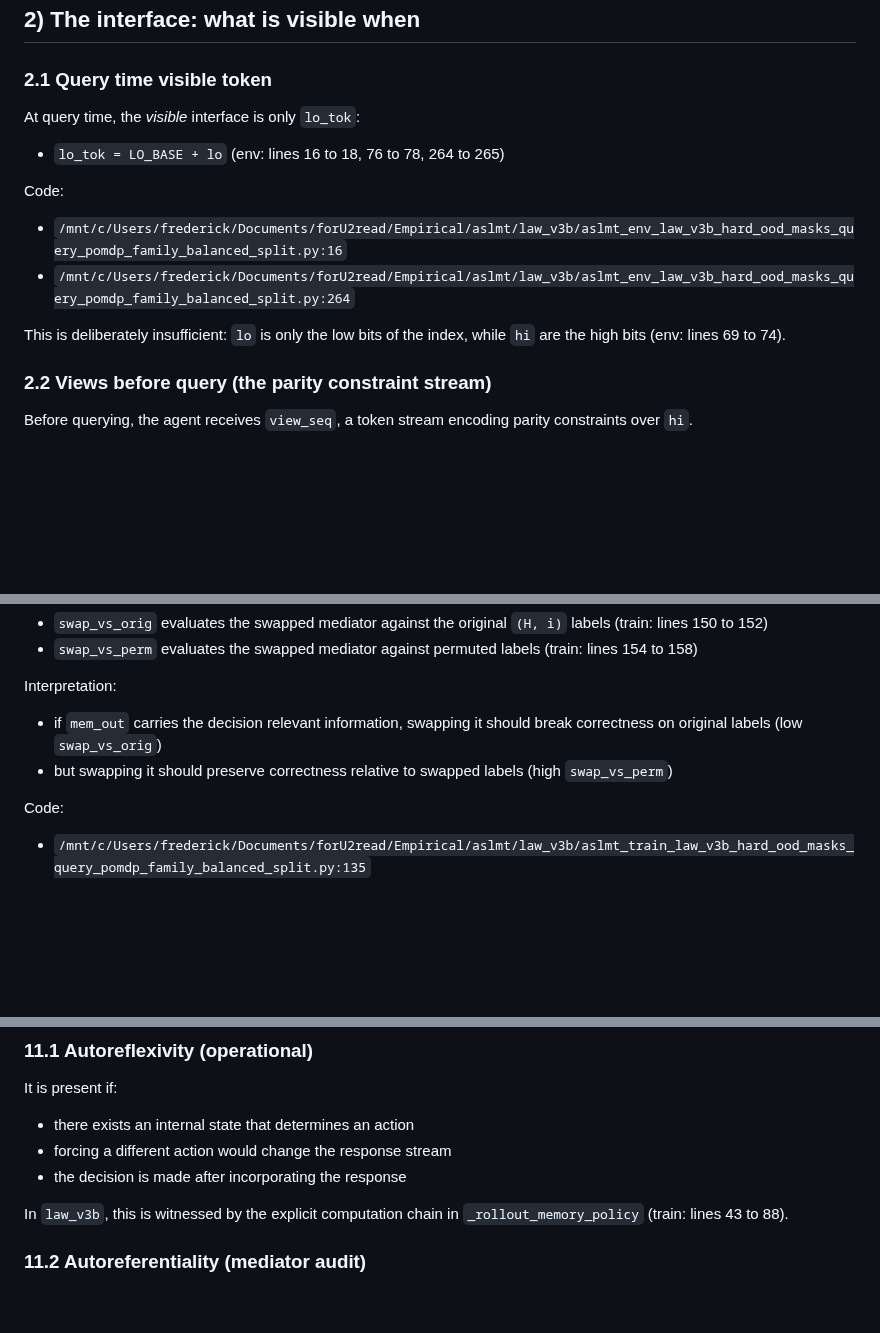
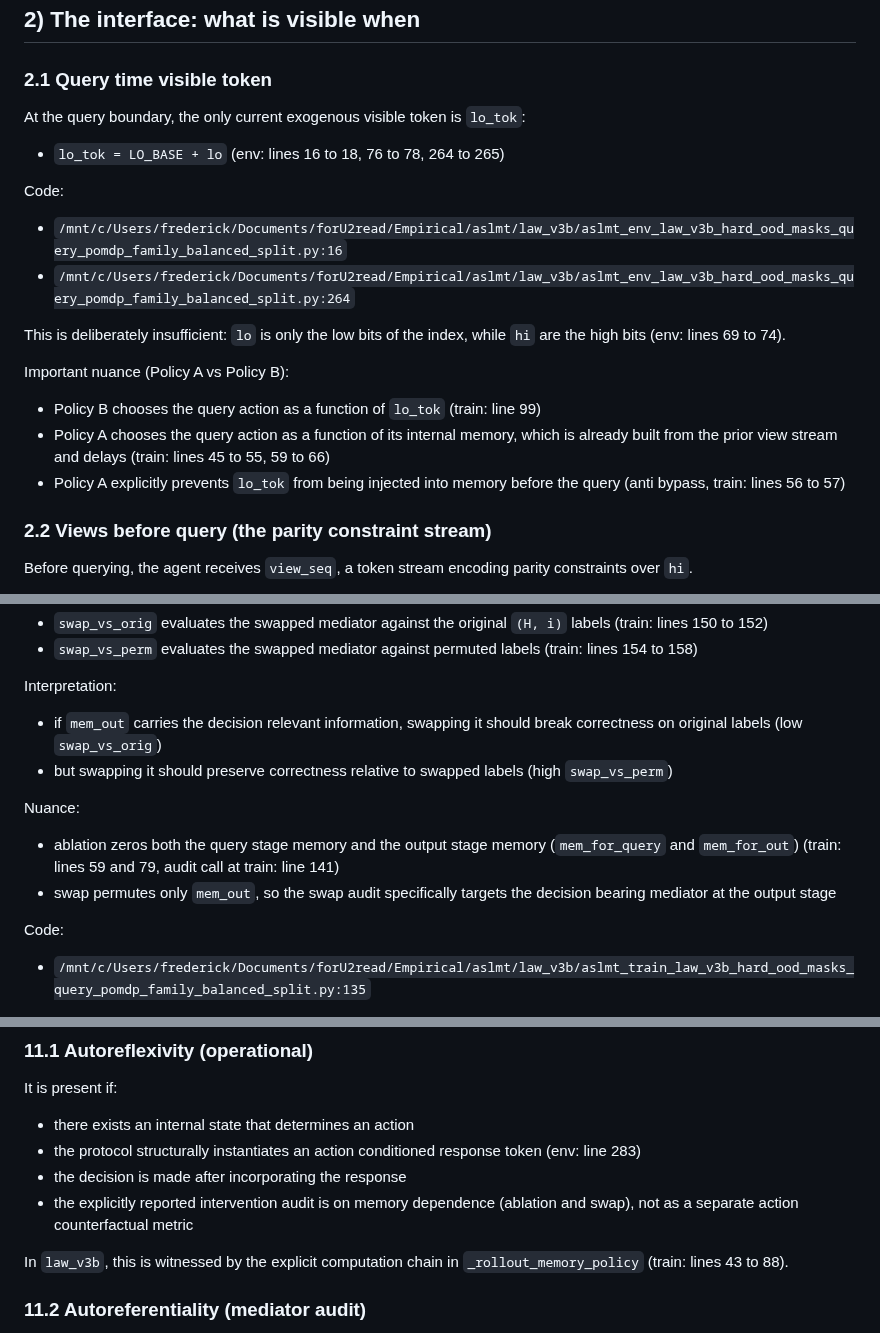
Before and after one commit to JohnDoe-collab-stack/forU2read, a Markdown page: Private_notes/LAW_V3B_PROTOCOL.md, 3 parts joined by grey strips. Drawn GitHub-style; blank space fills up the shorter version.

Commit message:
Refine law_v3b protocol note

```diff
--- a/Private_notes/LAW_V3B_PROTOCOL.md
+++ b/Private_notes/LAW_V3B_PROTOCOL.md
@@ -64,7 +64,7 @@ Code:
 
 ### 2.1 Query time visible token
 
-At query time, the *visible* interface is only `lo_tok`:
+At the query boundary, the only current exogenous visible token is `lo_tok`:
 - `lo_tok = LO_BASE + lo` (env: lines 16 to 18, 76 to 78, 264 to 265)
 
 Code:
@@ -72,6 +72,11 @@ Code:
 - `/mnt/c/Users/frederick/Documents/forU2read/Empirical/aslmt/law_v3b/aslmt_env_law_v3b_hard_ood_masks_query_pomdp_family_balanced_split.py:264`
 
 This is deliberately insufficient: `lo` is only the low bits of the index, while `hi` are the high bits (env: lines 69 to 74).
+
+Important nuance (Policy A vs Policy B):
+- Policy B chooses the query action as a function of `lo_tok` (train: line 99)
+- Policy A chooses the query action as a function of its internal memory, which is already built from the prior view stream and delays (train: lines 45 to 55, 59 to 66)
+- Policy A explicitly prevents `lo_tok` from being injected into memory before the query (anti bypass, train: lines 56 to 57)
 
 ### 2.2 Views before query (the parity constraint stream)
 
@@ -240,6 +245,10 @@ Interpretation:
 - if `mem_out` carries the decision relevant information, swapping it should break correctness on original labels (low `swap_vs_orig`)
 - but swapping it should preserve correctness relative to swapped labels (high `swap_vs_perm`)
 
+Nuance:
+- ablation zeros both the query stage memory and the output stage memory (`mem_for_query` and `mem_for_out`) (train: lines 59 and 79, audit call at train: line 141)
+- swap permutes only `mem_out`, so the swap audit specifically targets the decision bearing mediator at the output stage
+
 Code:
 - `/mnt/c/Users/frederick/Documents/forU2read/Empirical/aslmt/law_v3b/aslmt_train_law_v3b_hard_ood_masks_query_pomdp_family_balanced_split.py:135`
 
@@ -334,8 +343,9 @@ Code:
 
 It is present if:
 - there exists an internal state that determines an action
-- forcing a different action would change the response stream
+- the protocol structurally instantiates an action conditioned response token (env: line 283)
 - the decision is made after incorporating the response
+- the explicitly reported intervention audit is on memory dependence (ablation and swap), not as a separate action counterfactual metric
 
 In `law_v3b`, this is witnessed by the explicit computation chain in `_rollout_memory_policy` (train: lines 43 to 88).
 
```
Also changed, not shown: other parts of Private_notes/LAW_V3B_PROTOCOL.md (+4 -0 lines).
